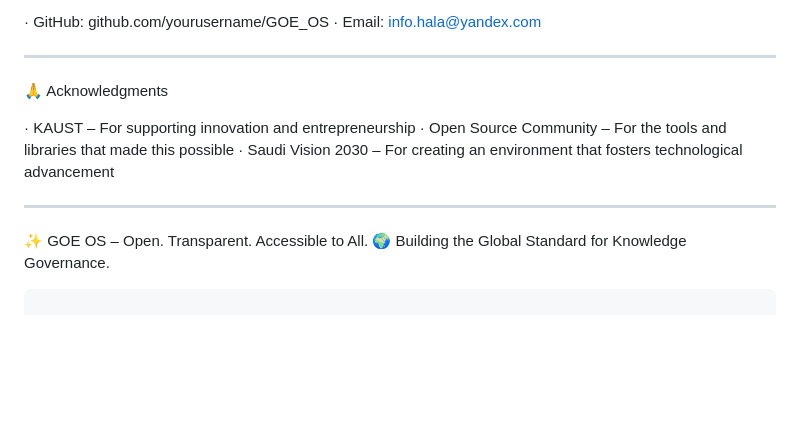
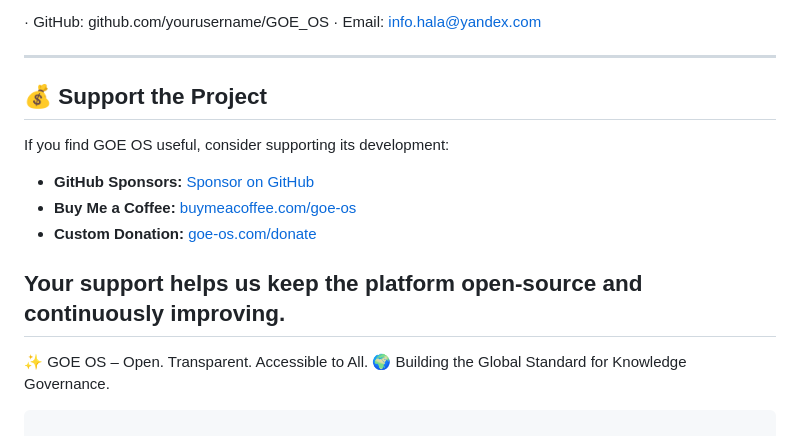
Before and after one commit to HalaData/GOE_OS-Platform-, a Markdown page: README.md, the part around the change. Drawn GitHub-style; blank space fills up the shorter version.

Commit message:
Add support and donation information to README
Added support section with donation options and acknowledgments.

```diff
--- a/README.md
+++ b/README.md
@@ -281,12 +281,15 @@ This project is licensed under the MIT License – see the LICENSE file for deta
 
 ---
 
-🙏 Acknowledgments
+## 💰 Support the Project
 
-· KAUST – For supporting innovation and entrepreneurship
-· Open Source Community – For the tools and libraries that made this possible
-· Saudi Vision 2030 – For creating an environment that fosters technological advancement
+If you find GOE OS useful, consider supporting its development:
 
+- **GitHub Sponsors:** [Sponsor on GitHub](https://github.com/sponsors/yourusername)
+- **Buy Me a Coffee:** [buymeacoffee.com/goe-os](https://buymeacoffee.com/goe-os)
+- **Custom Donation:** [goe-os.com/donate](https://goe-os.com/donate)
+
+Your support helps us keep the platform open-source and continuously improving.
 ---
 
 ✨ GOE OS – Open. Transparent. Accessible to All.
```
